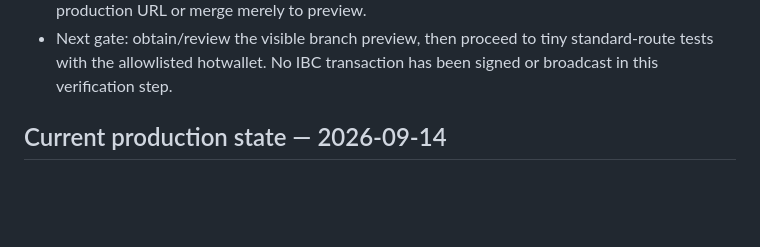
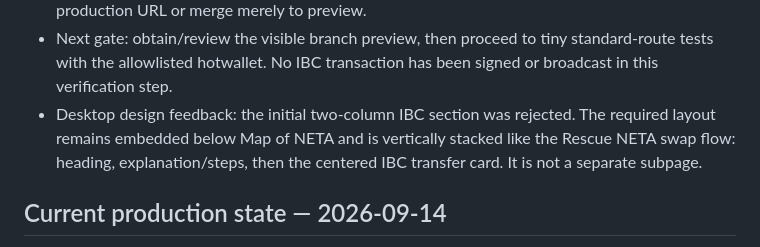
Before and after one commit to cristianoneta/neta-website, a Markdown page: docs/NETA_REBORN_CHECKPOINT.md, the part around the change. Drawn GitHub-style; blank space fills up the shorter version.

Commit message:
Record stacked IBC design decision

```diff
--- a/docs/NETA_REBORN_CHECKPOINT.md
+++ b/docs/NETA_REBORN_CHECKPOINT.md
@@ -149,6 +149,10 @@ Juno CW20-ICS20 contract:
 - Next gate: obtain/review the visible branch preview, then proceed to tiny
   standard-route tests with the allowlisted hotwallet. No IBC transaction has
   been signed or broadcast in this verification step.
+- Desktop design feedback: the initial two-column IBC section was rejected.
+  The required layout remains embedded below Map of NETA and is vertically
+  stacked like the Rescue NETA swap flow: heading, explanation/steps, then the
+  centered IBC transfer card. It is not a separate subpage.
 
 ## Current production state — 2026-09-14
 
```
